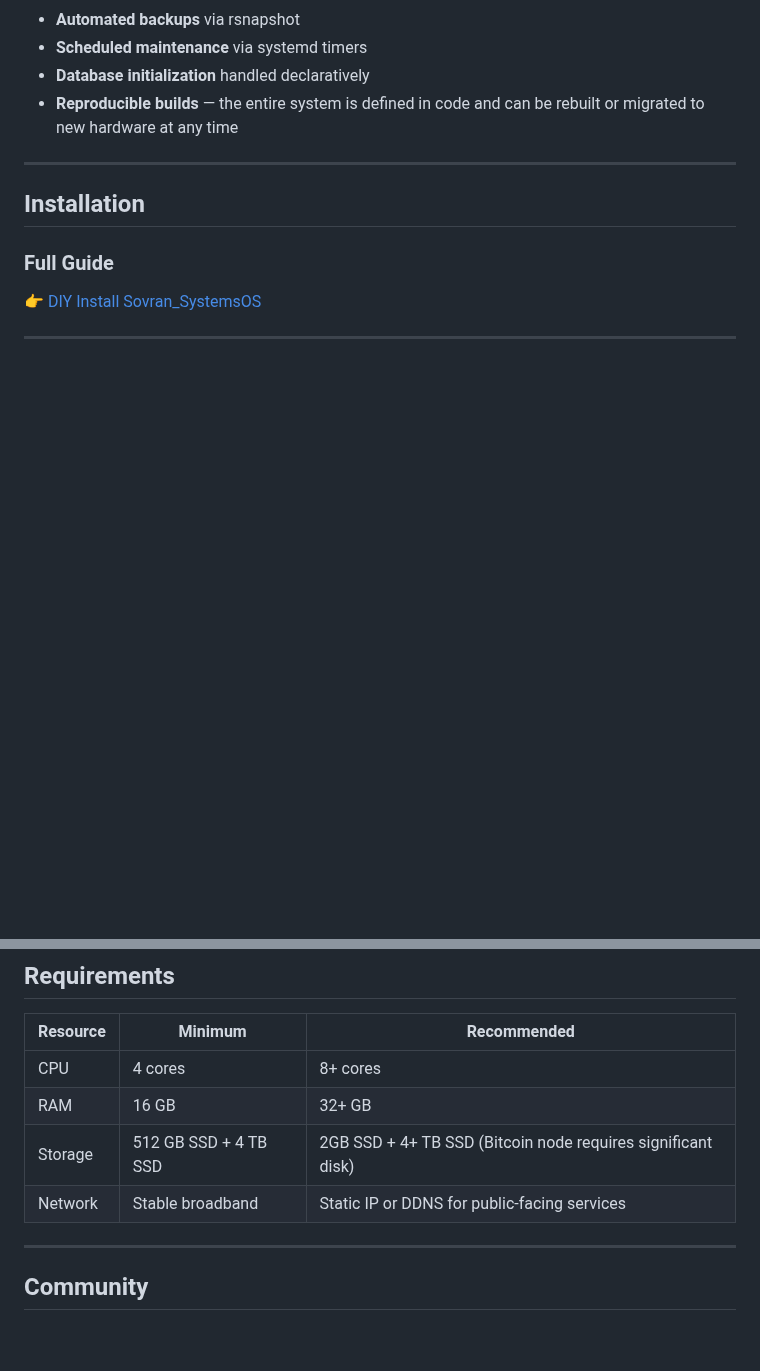
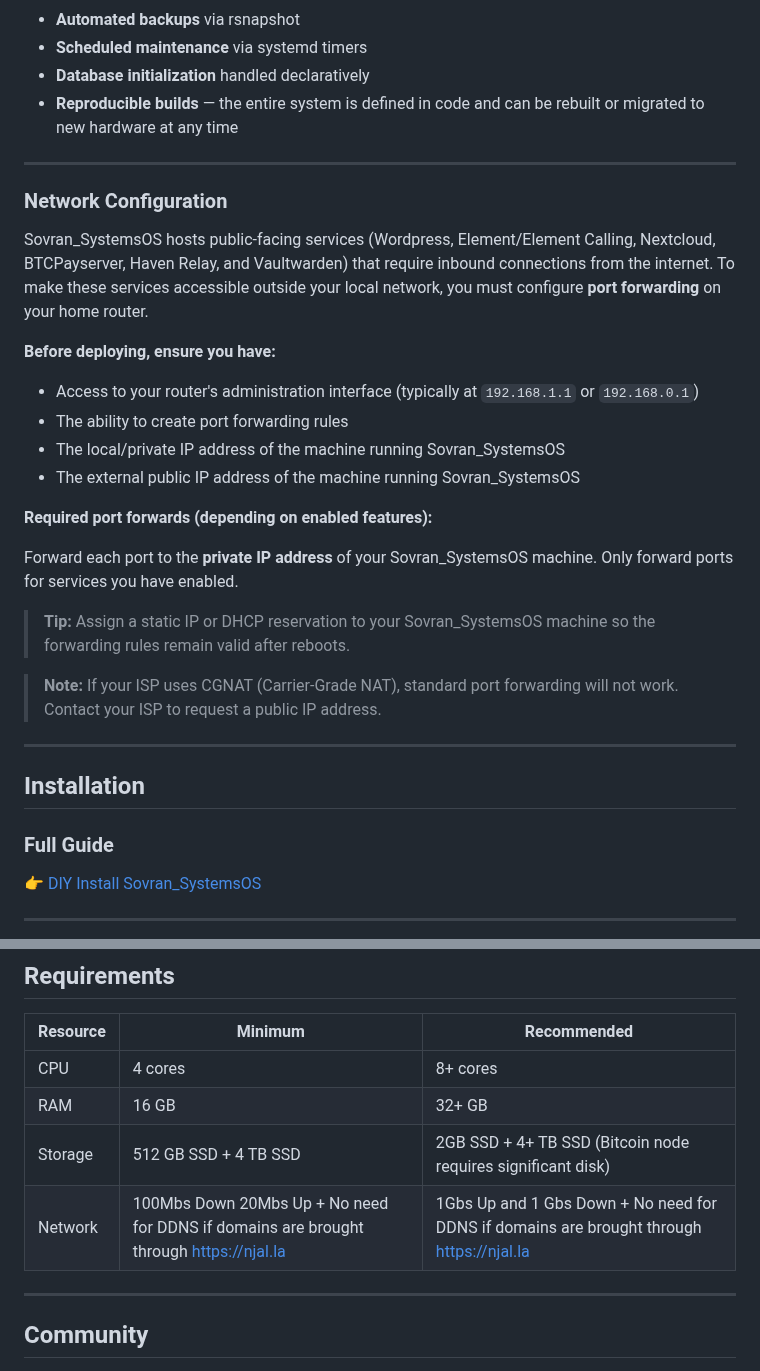
Before and after one commit to naturallaw777/Sovran_SystemsOS, a Markdown page: README.md, 2 parts joined by grey strips. Rendered like a GitHub page; blank space fills up the shorter version.

```diff
--- a/README.md
+++ b/README.md
@@ -120,6 +120,27 @@ No unnecessary services run. No wasted resources.
 
 ---
 
+### Network Configuration
+
+Sovran_SystemsOS hosts public-facing services (Wordpress, Element/Element Calling, Nextcloud, BTCPayserver, Haven Relay, and Vaultwarden) that require inbound connections from the internet. To make these services accessible outside your local network, you must configure **port forwarding** on your home router.
+
+**Before deploying, ensure you have:**
+
+- Access to your router's administration interface (typically at `192.168.1.1` or `192.168.0.1`)
+- The ability to create port forwarding rules
+- The local/private IP address of the machine running Sovran_SystemsOS
+- The external public IP address of the machine running Sovran_SystemsOS
+
+**Required port forwards (depending on enabled features):**
+
+Forward each port to the **private IP address** of your Sovran_SystemsOS machine. Only forward ports for services you have enabled.
+
+> **Tip:** Assign a static IP or DHCP reservation to your Sovran_SystemsOS machine so the forwarding rules remain valid after reboots.
+
+> **Note:** If your ISP uses CGNAT (Carrier-Grade NAT), standard port forwarding will not work. Contact your ISP to request a public IP address.
+
+---
+
 ## Installation
 
 ### Full Guide
@@ -135,7 +156,7 @@ No unnecessary services run. No wasted resources.
 | CPU | 4 cores | 8+ cores |
 | RAM | 16 GB | 32+ GB |
 | Storage | 512 GB SSD + 4 TB SSD | 2GB SSD + 4+ TB SSD (Bitcoin node requires significant disk) |
-| Network | Stable broadband | Static IP or DDNS for public-facing services |
+| Network | 100Mbs Down 20Mbs Up + No need for DDNS if domains are brought through https://njal.la | 1Gbs Up and 1 Gbs Down + No need for DDNS if domains are brought through https://njal.la  |
 
 ---
 
```
